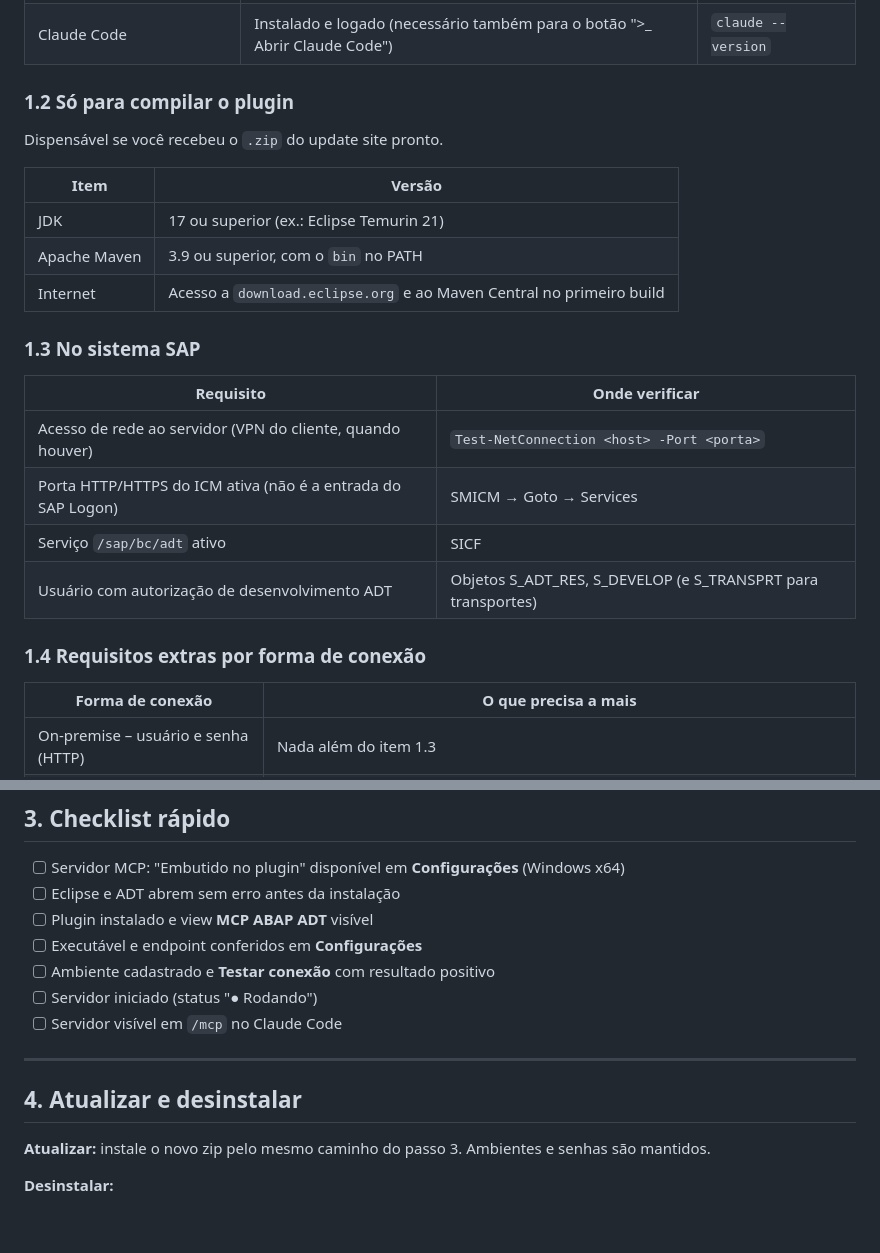
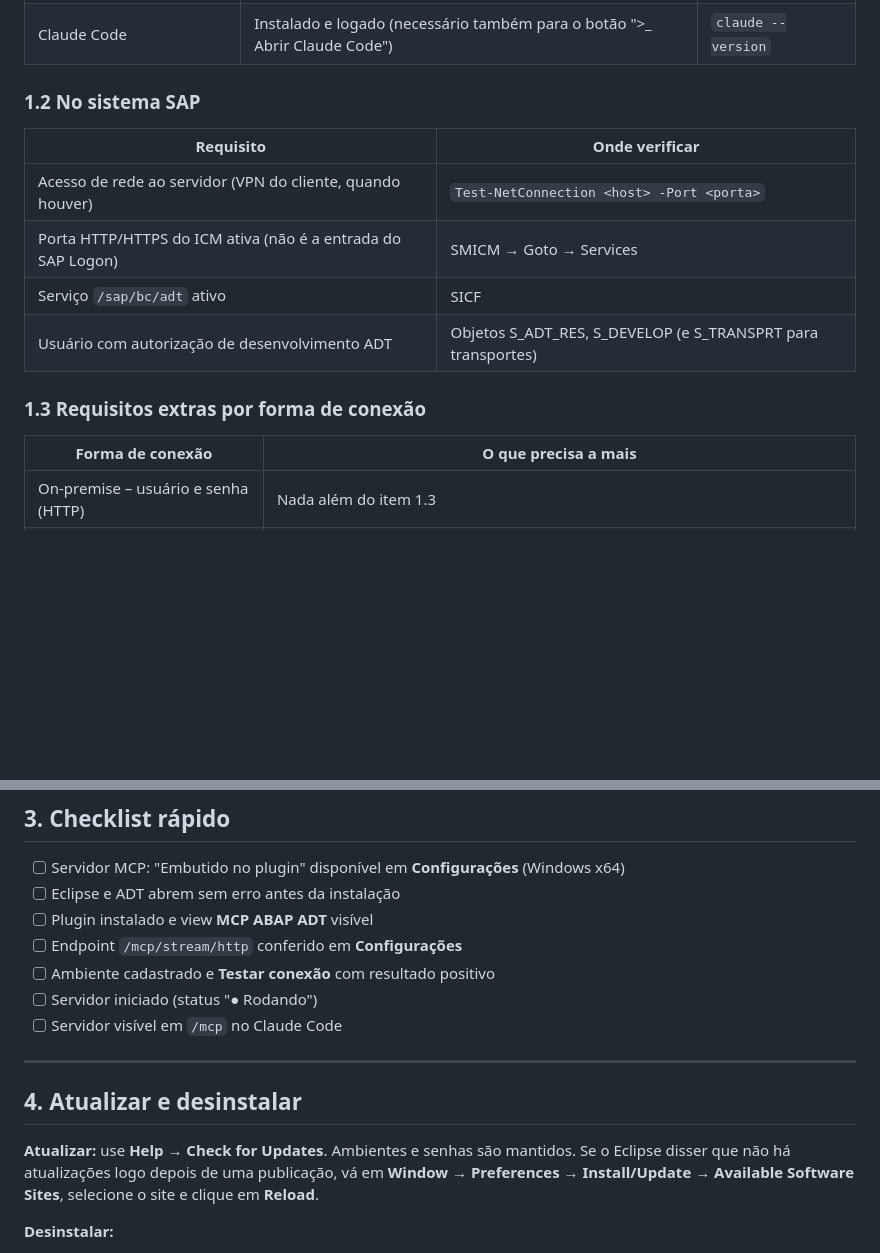
Before and after one commit to lucassp12/mcp-abap-adt-eclipse, a Markdown page: INSTALACAO.md, 2 parts joined by grey strips. GitHub-like rendering; blank space fills up the shorter version.

```diff
--- a/INSTALACAO.md
+++ b/INSTALACAO.md
@@ -19,17 +19,7 @@ Claude Code.
 | Node.js e mcp-abap-adt | **Não precisa no Windows x64**: vêm embutidos no plugin (1.2+). Em outras plataformas: Node.js LTS + `npm install -g @mcp-abap-adt/core` | Configurações da view |
 | Claude Code | Instalado e logado (necessário também para o botão ">_ Abrir Claude Code") | `claude --version` |
 
-### 1.2 Só para compilar o plugin
-
-Dispensável se você recebeu o `.zip` do update site pronto.
-
-| Item | Versão |
-|---|---|
-| JDK | 17 ou superior (ex.: Eclipse Temurin 21) |
-| Apache Maven | 3.9 ou superior, com o `bin` no PATH |
-| Internet | Acesso a `download.eclipse.org` e ao Maven Central no primeiro build |
-
-### 1.3 No sistema SAP
+### 1.2 No sistema SAP
 
 | Requisito | Onde verificar |
 |---|---|
@@ -38,7 +28,7 @@ Dispensável se você recebeu o `.zip` do update site pronto.
 | Serviço `/sap/bc/adt` ativo | SICF |
 | Usuário com autorização de desenvolvimento ADT | Objetos S_ADT_RES, S_DEVELOP (e S_TRANSPRT para transportes) |
 
-### 1.4 Requisitos extras por forma de conexão
+### 1.3 Requisitos extras por forma de conexão
 
 | Forma de conexão | O que precisa a mais |
 |---|---|
@@ -139,7 +119,7 @@ Para usar uma sessão do Claude Code que você abriu por conta própria:
 - [ ] Servidor MCP: "Embutido no plugin" disponível em **Configurações** (Windows x64)
 - [ ] Eclipse e ADT abrem sem erro antes da instalação
 - [ ] Plugin instalado e view **MCP ABAP ADT** visível
-- [ ] Executável e endpoint conferidos em **Configurações**
+- [ ] Endpoint `/mcp/stream/http` conferido em **Configurações**
 - [ ] Ambiente cadastrado e **Testar conexão** com resultado positivo
 - [ ] Servidor iniciado (status "● Rodando")
 - [ ] Servidor visível em `/mcp` no Claude Code
@@ -148,7 +128,9 @@ Para usar uma sessão do Claude Code que você abriu por conta própria:
 
 ## 4. Atualizar e desinstalar
 
-**Atualizar:** instale o novo zip pelo mesmo caminho do passo 3. Ambientes e senhas são mantidos.
+**Atualizar:** use **Help → Check for Updates**. Ambientes e senhas são mantidos. Se o Eclipse
+disser que não há atualizações logo depois de uma publicação, vá em **Window → Preferences →
+Install/Update → Available Software Sites**, selecione o site e clique em **Reload**.
 
 **Desinstalar:**
 1. Pare todos os servidores na view. Isso remove as entradas do `~/.claude.json`.
```
Also changed, not shown: other parts of INSTALACAO.md (+23 -32 lines).
